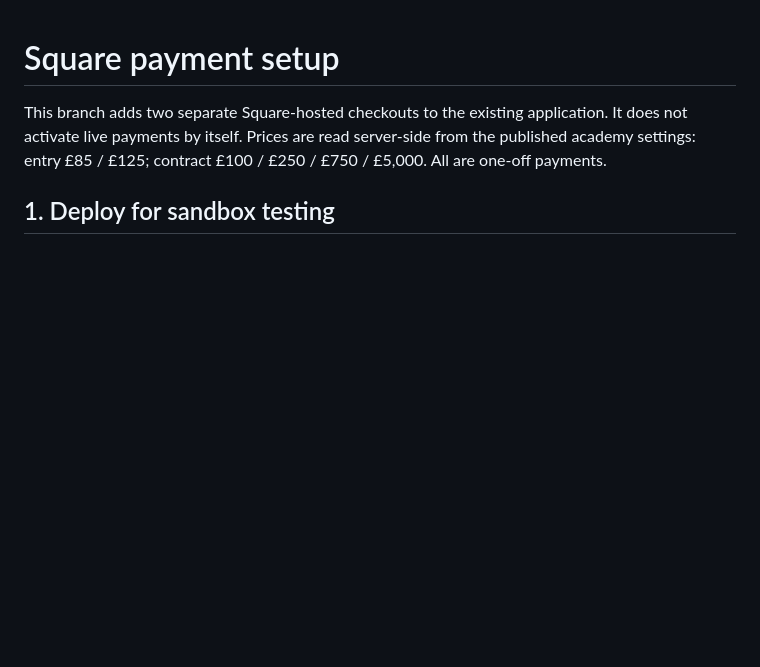
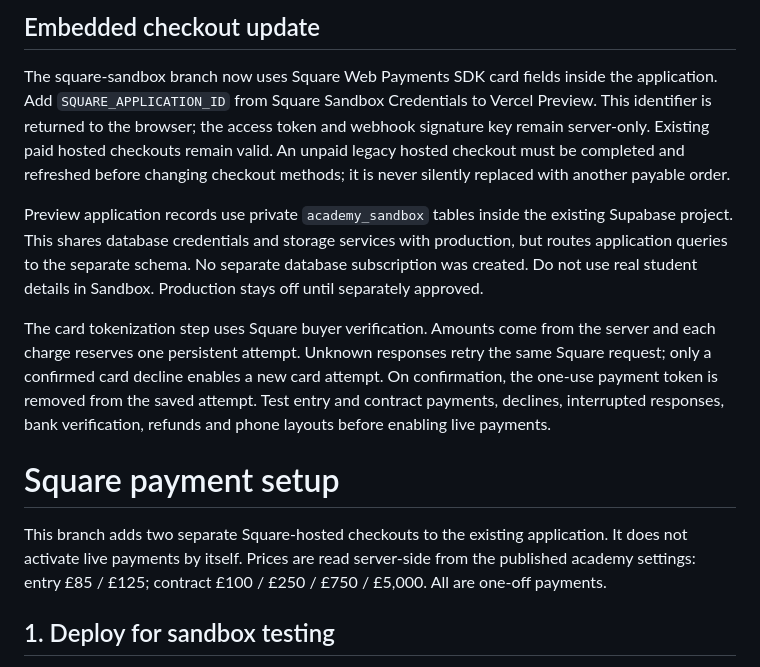
Before and after one commit to airloopal/goddessvanessa, a Markdown page: SQUARE_SETUP.md, the part around the change. Rendered like a GitHub page; blank space fills up the shorter version.

```diff
--- a/SQUARE_SETUP.md
+++ b/SQUARE_SETUP.md
@@ -1,3 +1,11 @@
+## Embedded checkout update
+
+The square-sandbox branch now uses Square Web Payments SDK card fields inside the application. Add `SQUARE_APPLICATION_ID` from Square Sandbox Credentials to Vercel Preview. This identifier is returned to the browser; the access token and webhook signature key remain server-only. Existing paid hosted checkouts remain valid. An unpaid legacy hosted checkout must be completed and refreshed before changing checkout methods; it is never silently replaced with another payable order.
+
+Preview application records use private `academy_sandbox` tables inside the existing Supabase project. This shares database credentials and storage services with production, but routes application queries to the separate schema. No separate database subscription was created. Do not use real student details in Sandbox. Production stays off until separately approved.
+
+The card tokenization step uses Square buyer verification. Amounts come from the server and each charge reserves one persistent attempt. Unknown responses retry the same Square request; only a confirmed card decline enables a new card attempt. On confirmation, the one-use payment token is removed from the saved attempt. Test entry and contract payments, declines, interrupted responses, bank verification, refunds and phone layouts before enabling live payments.
+
 # Square payment setup
 
 This branch adds two separate Square-hosted checkouts to the existing application. It does not activate live payments by itself. Prices are read server-side from the published academy settings: entry £85 / £125; contract £100 / £250 / £750 / £5,000. All are one-off payments.
```
